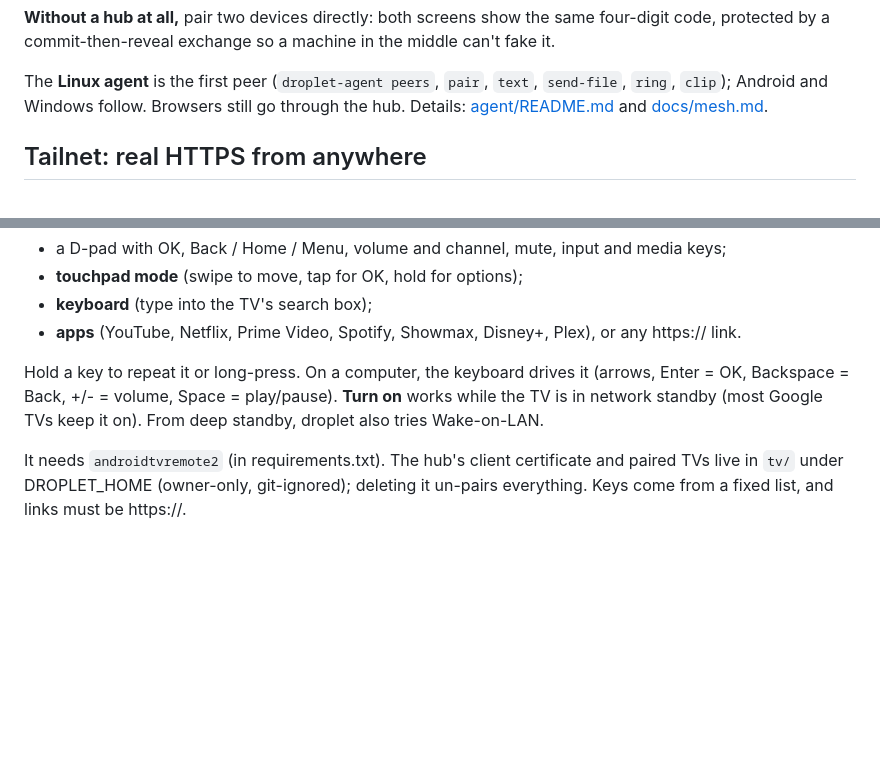
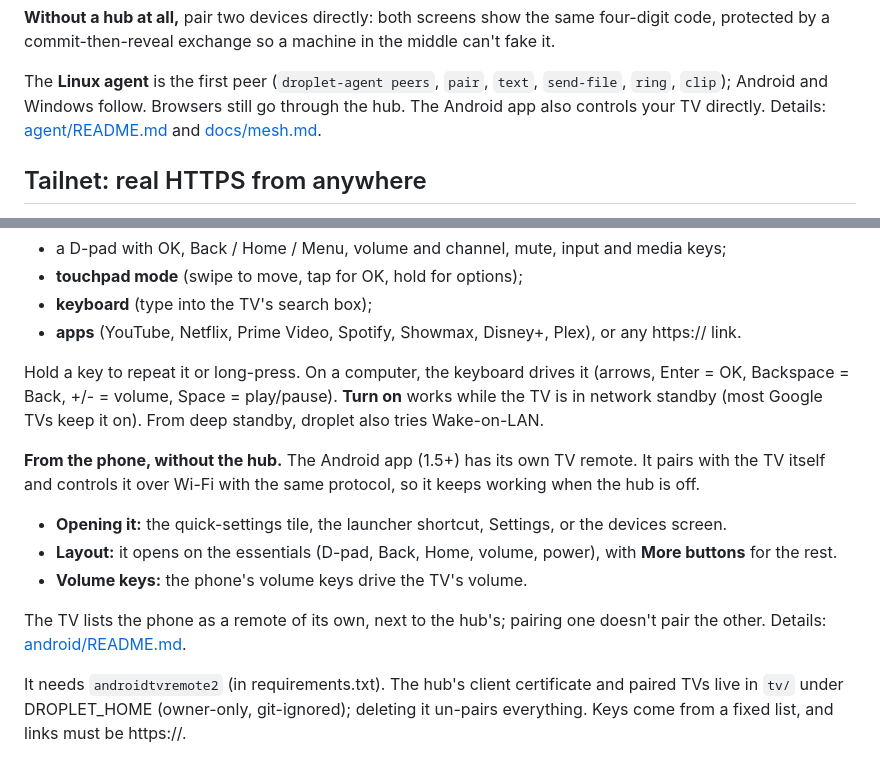
Before and after one commit to Ferinmtk/droplet, a Markdown page: README.md, 2 parts joined by grey strips. Rendered like a GitHub page; blank space fills up the shorter version.

Commit message:
Describe the phone's own TV remote in the README

```diff
--- a/README.md
+++ b/README.md
@@ -176,8 +176,8 @@ machine in the middle can't fake it.
 
 The **Linux agent** is the first peer (`droplet-agent peers`, `pair`,
 `text`, `send-file`, `ring`, `clip`); Android and Windows follow. Browsers
-still go through the hub. Details: [agent/README.md](agent/README.md) and
-[docs/mesh.md](docs/mesh.md).
+still go through the hub. The Android app also controls your TV directly.
+Details: [agent/README.md](agent/README.md) and [docs/mesh.md](docs/mesh.md).
 
 ## Tailnet: real HTTPS from anywhere
 
@@ -679,6 +679,20 @@ Hold a key to repeat it or long-press. On a computer, the keyboard drives it
 **Turn on** works while the TV is in network standby (most Google TVs keep
 it on). From deep standby, droplet also tries Wake-on-LAN.
 
+**From the phone, without the hub.** The Android app (1.5+) has its own TV
+remote. It pairs with the TV itself and controls it over Wi-Fi with the same
+protocol, so it keeps working when the hub is off.
+
+- **Opening it:** the quick-settings tile, the launcher shortcut, Settings,
+  or the devices screen.
+- **Layout:** it opens on the essentials (D-pad, Back, Home, volume, power),
+  with **More buttons** for the rest.
+- **Volume keys:** the phone's volume keys drive the TV's volume.
+
+The TV lists the phone as a remote of its own, next to the hub's; pairing one
+doesn't pair the other. Details:
+[android/README.md](android/README.md#tv-remote).
+
 It needs `androidtvremote2` (in requirements.txt). The hub's client
 certificate and paired TVs live in `tv/` under DROPLET_HOME (owner-only,
 git-ignored); deleting it un-pairs everything. Keys come from a fixed list,
```
